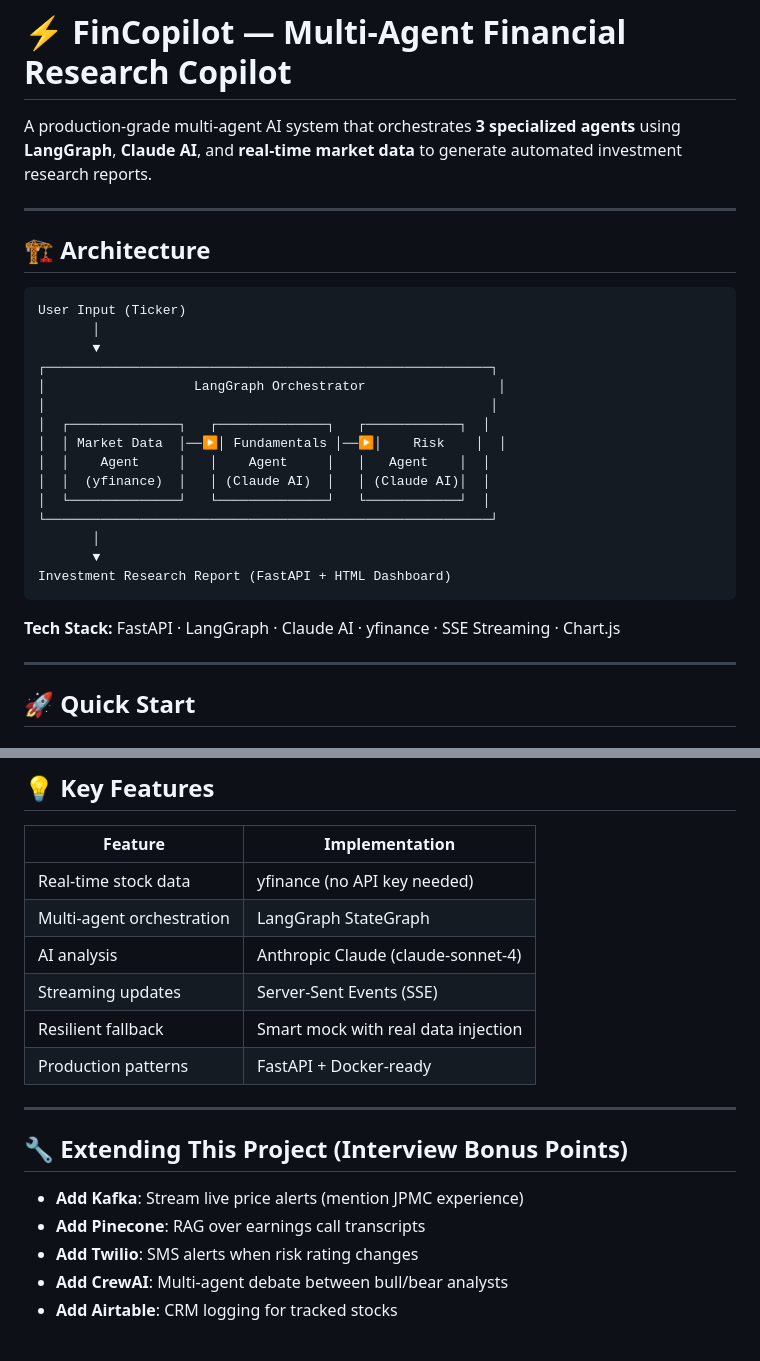
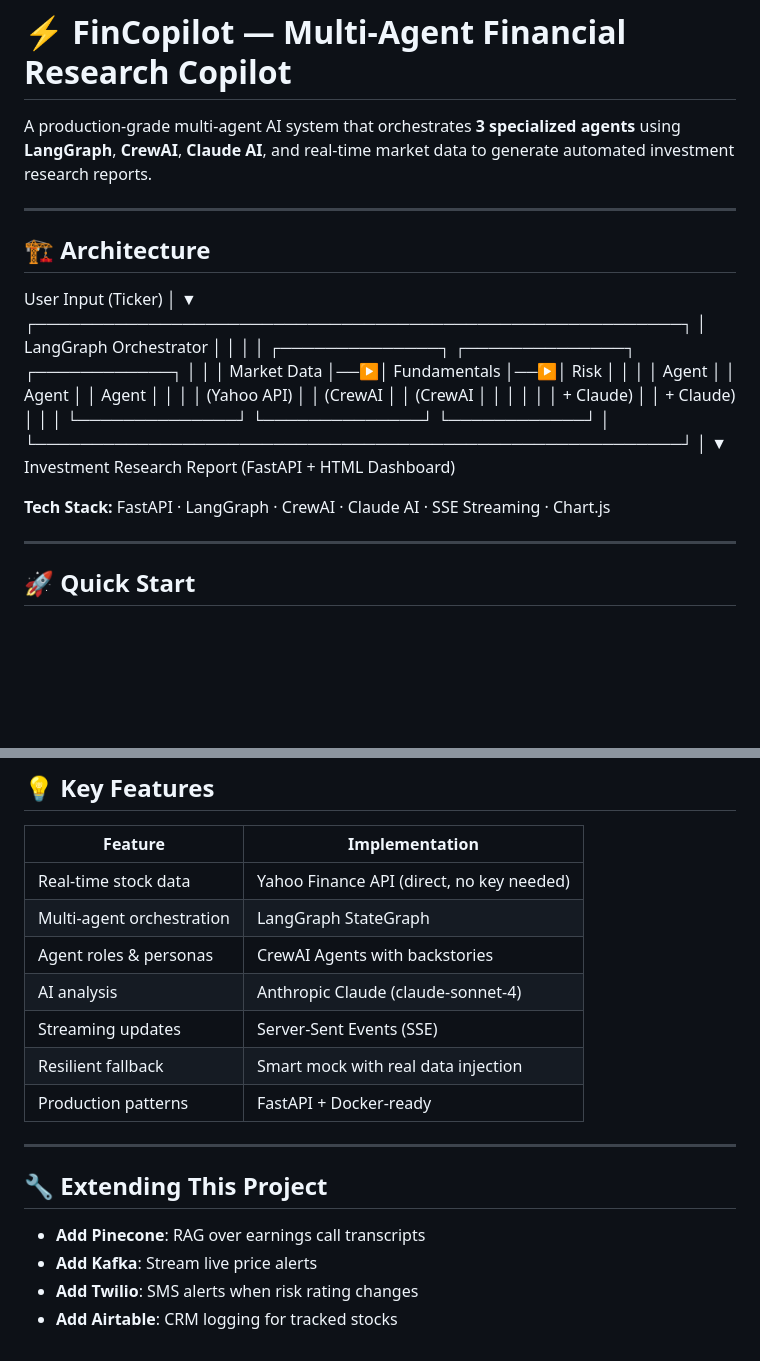
Before and after one commit to prasadnikita/financial-copilot, a Markdown page: README.md, 2 parts joined by grey strips. Rendered like a GitHub page; blank space fills up the shorter version.

````diff
--- a/README.md
+++ b/README.md
@@ -1,31 +1,29 @@
 # ⚡ FinCopilot — Multi-Agent Financial Research Copilot
 
 A production-grade multi-agent AI system that orchestrates **3 specialized agents** using
-**LangGraph**, **Claude AI**, and **real-time market data** to generate automated investment research reports.
+**LangGraph**, **CrewAI**, **Claude AI**, and real-time market data to generate automated investment research reports.
 
 ---
 
 ## 🏗️ Architecture
-
-```
 User Input (Ticker)
-       │
-       ▼
+│
+▼
 ┌─────────────────────────────────────────────────────────┐
 │                   LangGraph Orchestrator                 │
 │                                                         │
 │  ┌──────────────┐   ┌──────────────┐   ┌────────────┐  │
 │  │ Market Data  │──▶│ Fundamentals │──▶│    Risk    │  │
 │  │    Agent     │   │    Agent     │   │   Agent    │  │
-│  │  (yfinance)  │   │ (Claude AI)  │   │ (Claude AI)│  │
+│  │ (Yahoo API)  │   │   (CrewAI    │   │  (CrewAI   │  │
+│  │              │   │  + Claude)   │   │ + Claude)  │  │
 │  └──────────────┘   └──────────────┘   └────────────┘  │
 └─────────────────────────────────────────────────────────┘
-       │
-       ▼
+│
+▼
 Investment Research Report (FastAPI + HTML Dashboard)
-```
 
-**Tech Stack:** FastAPI · LangGraph · Claude AI · yfinance · SSE Streaming · Chart.js
+**Tech Stack:** FastAPI · LangGraph · CrewAI · Claude AI · SSE Streaming · Chart.js
 
 ---
 
@@ -108,8 +127,9 @@ graph.set_entry_point("market_data")
 
 | Feature | Implementation |
 |---------|---------------|
-| Real-time stock data | yfinance (no API key needed) |
+| Real-time stock data | Yahoo Finance API (direct, no key needed) |
 | Multi-agent orchestration | LangGraph StateGraph |
+| Agent roles & personas | CrewAI Agents with backstories |
 | AI analysis | Anthropic Claude (claude-sonnet-4) |
 | Streaming updates | Server-Sent Events (SSE) |
 | Resilient fallback | Smart mock with real data injection |
@@ -117,10 +137,9 @@ graph.set_entry_point("market_data")
 
 ---
 
-## 🔧 Extending This Project (Interview Bonus Points)
+## 🔧 Extending This Project
 
-- **Add Kafka**: Stream live price alerts (mention JPMC experience)
 - **Add Pinecone**: RAG over earnings call transcripts
+- **Add Kafka**: Stream live price alerts
 - **Add Twilio**: SMS alerts when risk rating changes
-- **Add CrewAI**: Multi-agent debate between bull/bear analysts
 - **Add Airtable**: CRM logging for tracked stocks
````
Also changed, not shown: other parts of README.md (+38 -17 lines).
